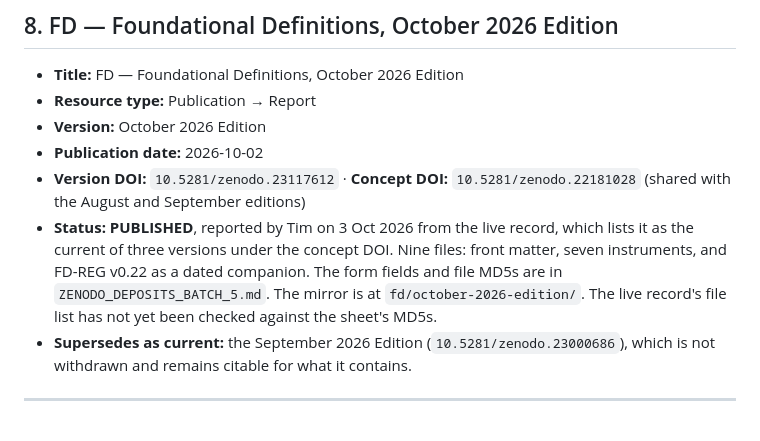
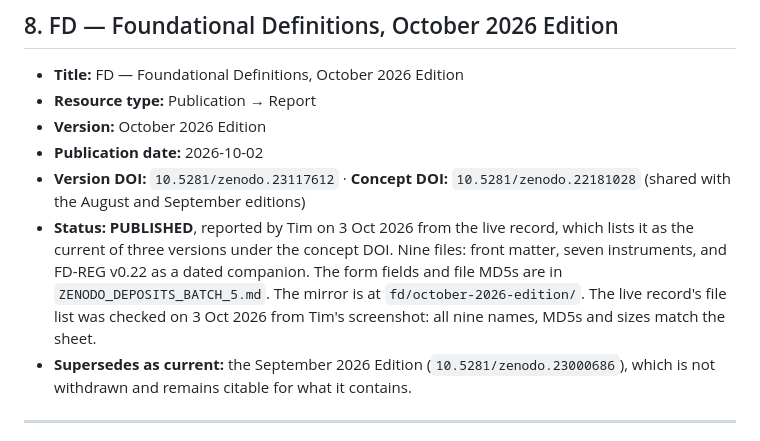
Before and after one commit to scubanuke/publications, a Markdown page: ZENODO_DEPOSITS.md, the part around the change. Drawn GitHub-style.

```diff
--- a/ZENODO_DEPOSITS.md
+++ b/ZENODO_DEPOSITS.md
@@ -191,7 +191,7 @@ narrative references use.
 - **Version:** October 2026 Edition
 - **Publication date:** 2026-10-02
 - **Version DOI:** `10.5281/zenodo.23117612` · **Concept DOI:** `10.5281/zenodo.22181028` (shared with the August and September editions)
-- **Status:** **PUBLISHED**, reported by Tim on 3 Oct 2026 from the live record, which lists it as the current of three versions under the concept DOI. Nine files: front matter, seven instruments, and FD-REG v0.22 as a dated companion. The form fields and file MD5s are in `ZENODO_DEPOSITS_BATCH_5.md`. The mirror is at `fd/october-2026-edition/`. The live record's file list has not yet been checked against the sheet's MD5s.
+- **Status:** **PUBLISHED**, reported by Tim on 3 Oct 2026 from the live record, which lists it as the current of three versions under the concept DOI. Nine files: front matter, seven instruments, and FD-REG v0.22 as a dated companion. The form fields and file MD5s are in `ZENODO_DEPOSITS_BATCH_5.md`. The mirror is at `fd/october-2026-edition/`. The live record's file list was checked on 3 Oct 2026 from Tim's screenshot: all nine names, MD5s and sizes match the sheet.
 - **Supersedes as current:** the September 2026 Edition (`10.5281/zenodo.23000686`), which is not withdrawn and remains citable for what it contains.
 
 ---
```
Also changed, not shown: ZENODO_DEPOSITS_BATCH_5.md (+1 -1 lines).
